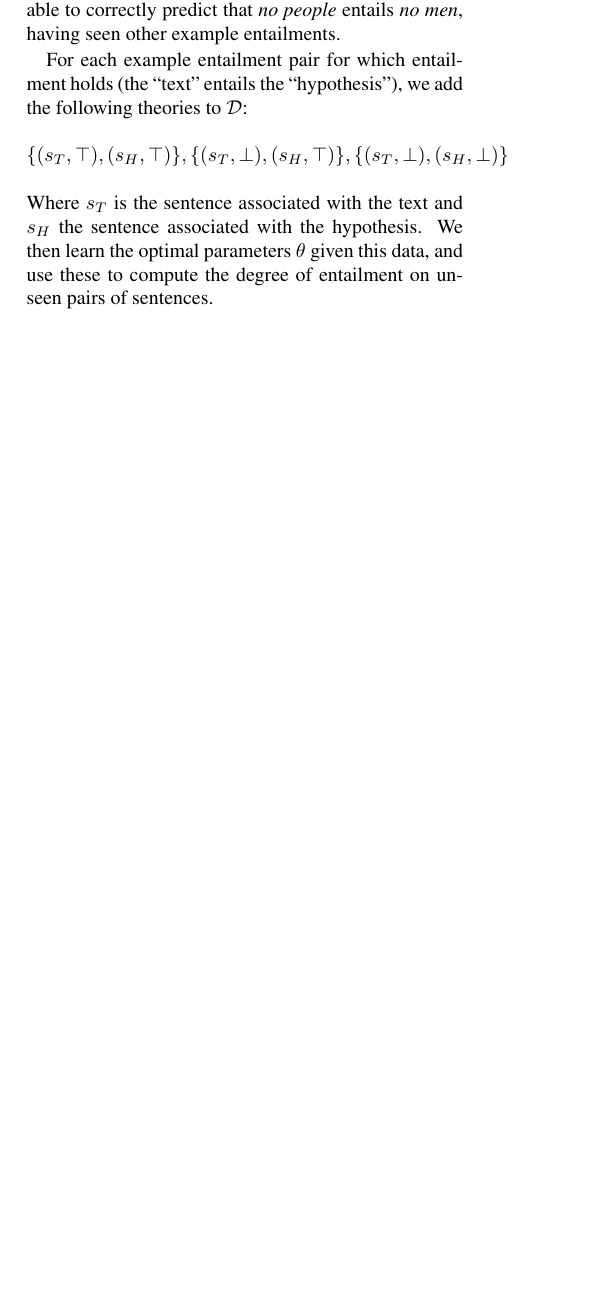
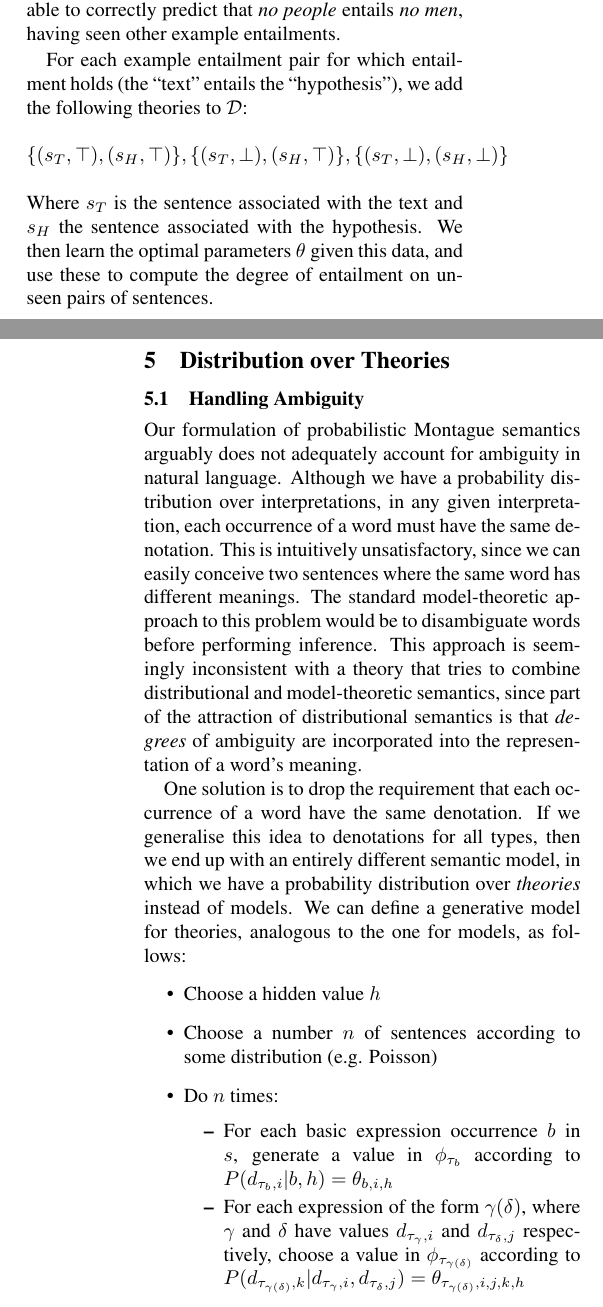
Before and after one commit to daoudclarke/probabilistic-semantics-paper, a LaTeX paper (probsem.tex): part of one column of page 4 of 6 before the commit and two parts of the columns of pages 4 and 5 of 7 after it, the two joined at a grey line, cut so that both start at the same text, the shorter picture padded with empty space. Compiled offline with pdfLaTeX.

Commit message:
Add section on handling ambiguity

```diff
--- a/probsem.tex
+++ b/probsem.tex
@@ -572,3 +572,42 @@ sentence associated with the hypothesis. We then learn the optimal
 parameters $\theta$ given this data, and use these to compute the
 degree of entailment on unseen pairs of sentences.
 
+\section{Distribution over Theories}
+
+\subsection{Handling Ambiguity}
+
+Our formulation of probabilistic Montague semantics arguably does not
+adequately account for ambiguity in natural language. Although we have
+a probability distribution over interpretations, in any given
+interpretation, each occurrence of a word must have the same
+denotation. This is intuitively unsatisfactory, since we can easily
+conceive two sentences where the same word has different meanings. The
+standard model-theoretic approach to this problem would be to
+disambiguate words before performing inference. This approach is
+seemingly inconsistent with a theory that tries to combine
+distributional and model-theoretic semantics, since part of the
+attraction of distributional semantics is that \emph{degrees} of
+ambiguity are incorporated into the representation of a word's
+meaning.
+
+One solution is to drop the requirement that each occurrence of a word
+have the same denotation. If we generalise this idea to denotations
+for all types, then we end up with an entirely different semantic
+model, in which we have a probability distribution over
+\emph{theories} instead of models. We can define a generative
+model for theories, analogous to the one for models, as follows:
+\begin{itemize}
+\item Choose a hidden value $h$
+\item Choose a number $n$ of sentences according to some distribution
+  (e.g. Poisson)
+\item Do $n$ times:
+\begin{itemize}
+\item For each basic expression occurrence $b$ in $s$, generate a
+  value in $\phi_{\tau_b}$ according to $P(d_{\tau_b,i}|b, h) =
+  \theta_{b,i,h}$
+\item For each expression of the form $\gamma(\delta)$, where $\gamma$
+  and $\delta$ have values $d_{\tau_\gamma,i}$ and $d_{\tau_\delta,j}$
+  respectively, choose a value in $\phi_{\tau_{\gamma(\delta)}}$
+    according to $P(d_{\tau_{\gamma(\delta)},k}|d_{\tau_\gamma,i},
+      d_{\tau_{\delta},j}) = \theta_{\tau_{\gamma(\delta)},i,j,k,h}$
+\end{itemize}
```
Also changed, not shown: probsem.tex (8 more changed lines).
